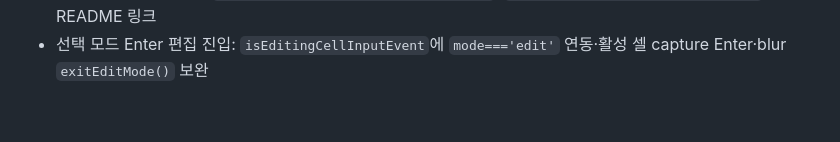
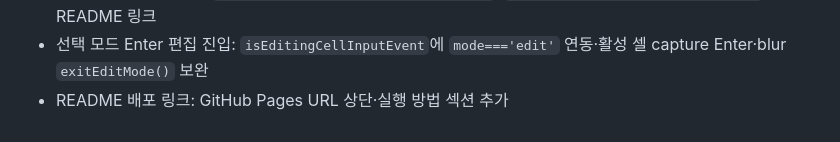
Before and after one commit to nuuco/mini-spread-sheet, a Markdown page: AGENTS.md, the part around the change. GitHub-like rendering.

```diff
--- a/AGENTS.md
+++ b/AGENTS.md
@@ -59,3 +59,4 @@
 - docs/UNDO_REDO.md: 실행 취소·다시 실행 스냅샷 구현·push 시점·성능 우려·확장 개선안 정리
 - 스크린샷·Export 샘플: `docs/screenshots/app-screenshot.png`, `exports/export_excel_sample.xlsx` README 링크
 - 선택 모드 Enter 편집 진입: `isEditingCellInputEvent`에 `mode==='edit'` 연동·활성 셀 capture Enter·blur `exitEditMode()` 보완
+- README 배포 링크: GitHub Pages URL 상단·실행 방법 섹션 추가
```
Also changed, not shown: README.md (+6 -2 lines).
